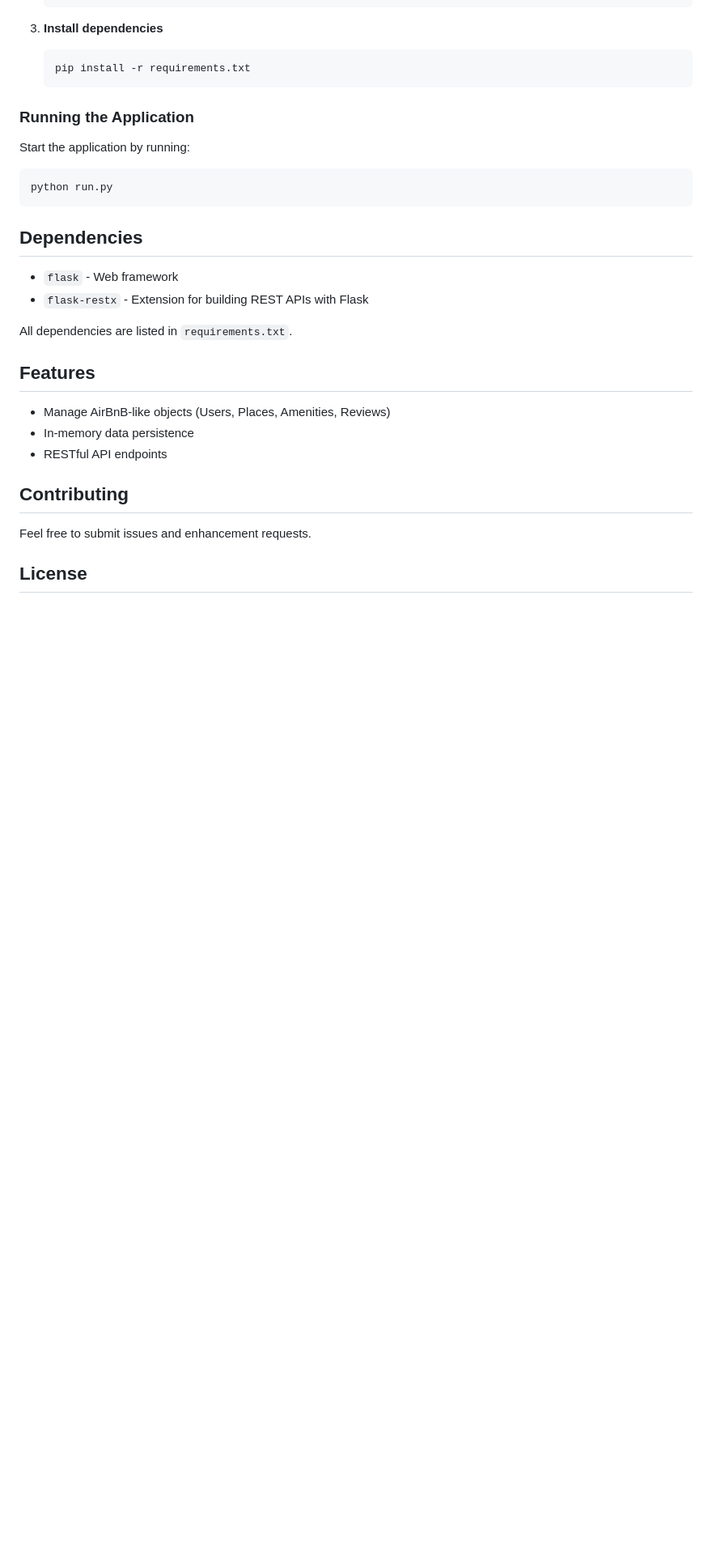
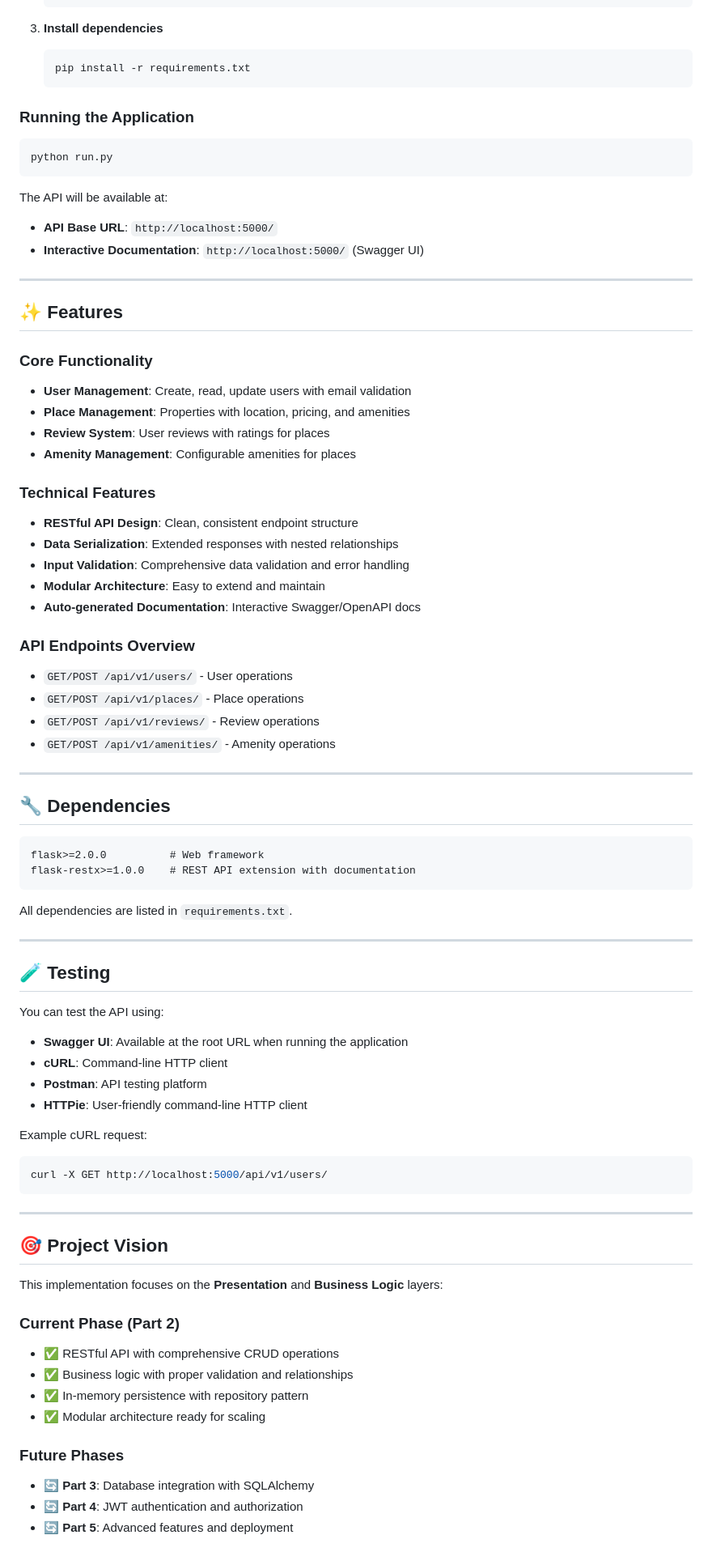
Before and after one commit to clementgibot25/holbertonschool-hbnb, a Markdown page: part2/hbnb/README.md, the part around the change printed below. Shown: that part at 81% size. Drawn GitHub-style; blank space fills up the shorter version.

````diff
--- a/part2/hbnb/README.md
+++ b/part2/hbnb/README.md
@@ -145,27 +79,77 @@ This part focuses on implementing the Presentation and Business Logic layers:
 
 ### Running the Application
 
-Start the application by running:
-
 ```bash
 python run.py
 ```
 
-## Dependencies
+The API will be available at:
+- **API Base URL**: `http://localhost:5000/`
+- **Interactive Documentation**: `http://localhost:5000/` (Swagger UI)
 
-- `flask` - Web framework
-- `flask-restx` - Extension for building REST APIs with Flask
+---
+
+## ✨ Features
+
+### Core Functionality
+- **User Management**: Create, read, update users with email validation
+- **Place Management**: Properties with location, pricing, and amenities
+- **Review System**: User reviews with ratings for places
+- **Amenity Management**: Configurable amenities for places
+
+### Technical Features
+- **RESTful API Design**: Clean, consistent endpoint structure
+- **Data Serialization**: Extended responses with nested relationships
+- **Input Validation**: Comprehensive data validation and error handling
+- **Modular Architecture**: Easy to extend and maintain
+- **Auto-generated Documentation**: Interactive Swagger/OpenAPI docs
+
+### API Endpoints Overview
+- `GET/POST /api/v1/users/` - User operations
+- `GET/POST /api/v1/places/` - Place operations
+- `GET/POST /api/v1/reviews/` - Review operations
+- `GET/POST /api/v1/amenities/` - Amenity operations
+
+---
+
+## 🔧 Dependencies
+
+```txt
+flask>=2.0.0          # Web framework
+flask-restx>=1.0.0    # REST API extension with documentation
+```
 
 All dependencies are listed in `requirements.txt`.
 
-## Features
+---
 
-- Manage AirBnB-like objects (Users, Places, Amenities, Reviews)
-- In-memory data persistence
-- RESTful API endpoints
+## 🧪 Testing
 
-## Contributing
+You can test the API using:
+- **Swagger UI**: Available at the root URL when running the application
+- **cURL**: Command-line HTTP client
+- **Postman**: API testing platform
+- **HTTPie**: User-friendly command-line HTTP client
 
-Feel free to submit issues and enhancement requests.
+Example cURL request:
+```bash
+curl -X GET http://localhost:5000/api/v1/users/
+```
 
-## License
+---
+
+## 🎯 Project Vision
+
+This implementation focuses on the **Presentation** and **Business Logic** layers:
+
+### Current Phase (Part 2)
+- ✅ RESTful API with comprehensive CRUD operations
+- ✅ Business logic with proper validation and relationships
+- ✅ In-memory persistence with repository pattern
+- ✅ Modular architecture ready for scaling
+
+### Future Phases
+- 🔄 **Part 3**: Database integration with SQLAlchemy
+- 🔄 **Part 4**: JWT authentication and authorization
+- 🔄 **Part 5**: Advanced features and deployment
+
````
Also changed, not shown: other parts of part2/hbnb/README.md (+77 -99 lines).
